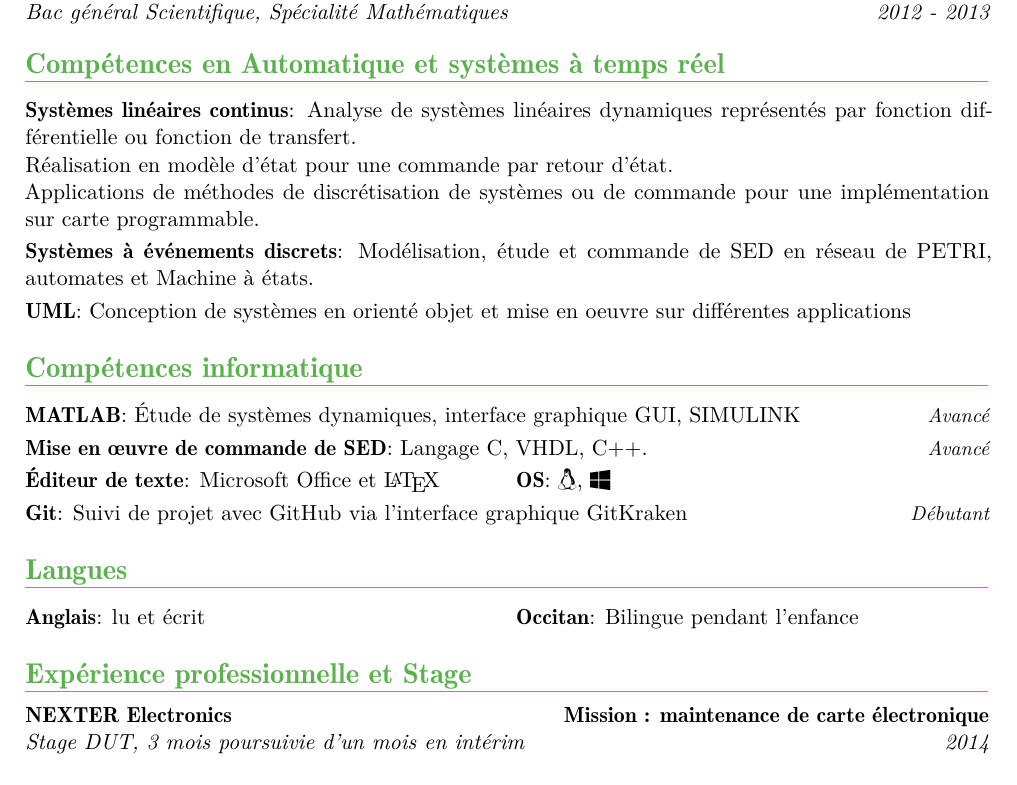
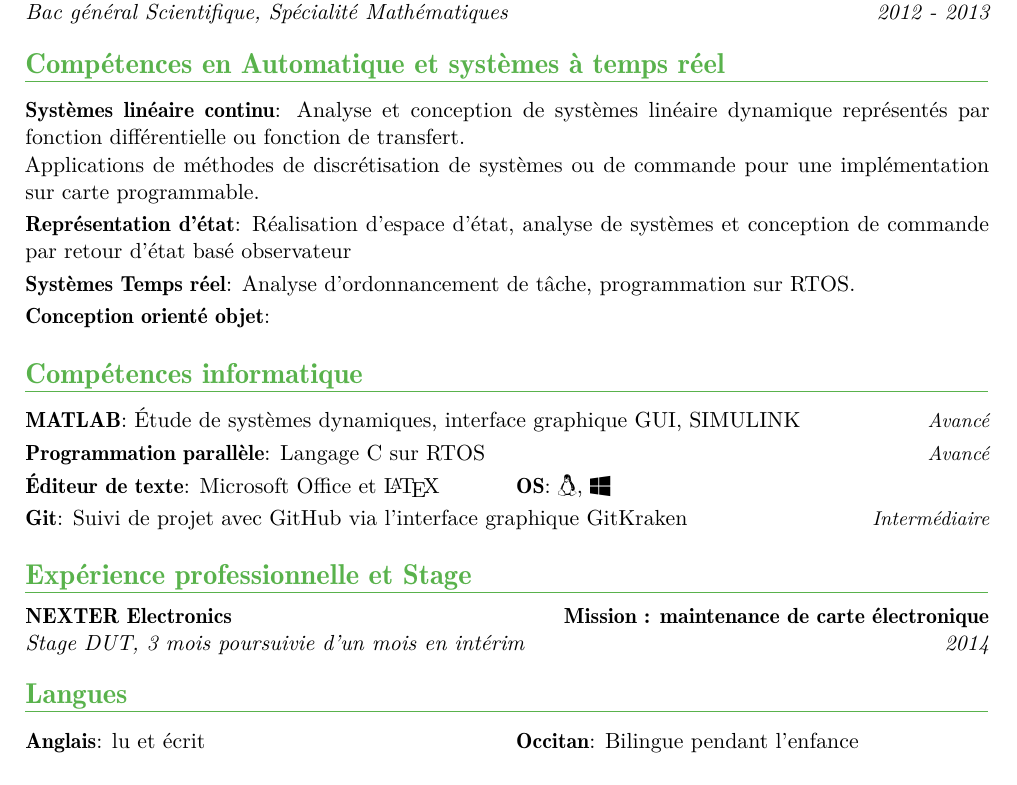
Before and after one commit to lucienRakotomalala/CV, a LaTeX CV (main.tex): part of page 1 of 2, cut so that both start at the same text. The pictures show the PDF file main.pdf that the author committed with the source.

Commit message:
First Commit
TODO : add some cvitem about UML, Modify INFO COMPétences

```diff
--- a/main.tex
+++ b/main.tex
@@ -30,21 +32,23 @@
 \cventry{2012 - 2013}{Bac général Scientifique}{Lycée Bellevue}{Albi}{\textit{Spécialité Mathématiques}}{}
 
 \section{Compétences en Automatique et systèmes à temps réel}
-\cvitem{Systèmes linéaires continus}{Analyse de systèmes linéaires dynamiques représentés par fonction différentielle ou fonction de transfert.\newline Réalisation en modèle d'état pour une commande par retour d'état. \newline
+\cvitem{Systèmes linéaire continu}{Analyse et conception de systèmes linéaire dynamique représentés par fonction différentielle ou fonction de transfert. \newline
 Applications de méthodes de discrétisation de systèmes ou de commande pour une implémentation sur carte programmable.}
-\cvitem{Systèmes à événements discrets}{Modélisation, étude et commande de SED en réseau de PETRI, automates et Machine à états.}
-\cvitem{UML}{Conception de systèmes en orienté objet et mise en oeuvre sur différentes applications}
-
+\cvitem{Représentation d'état}{Réalisation d'espace d'état, analyse de systèmes et conception de commande par retour d'état basé observateur}
+\cvitem{Systèmes Temps réel}{Analyse d'ordonnancement de tâche, programmation sur RTOS.}
+\cvitem{Conception orienté objet}{}
 \section{Compétences informatique}
 \cvitemwithcomment{MATLAB}{\'Etude de systèmes dynamiques, interface graphique GUI, SIMULINK}{Avancé}
-\cvitemwithcomment{Mise en œuvre de commande de SED}{Langage C, VHDL, C++.}{Avancé}
+\cvitemwithcomment{Programmation parallèle}{Langage C sur RTOS}{Avancé}
 \cvdoubleitem{\'Editeur de texte}{Microsoft Office et \LaTeX}{OS}{\faLinux, \faWindows}
-\cvitemwithcomment{Git}{Suivi de projet avec GitHub via l'interface graphique GitKraken}{Débutant}
-\section{Langues}
-\cvdoubleitem{Anglais}{lu et écrit}{Occitan}{Bilingue pendant l'enfance}
+\cvitemwithcomment{Git}{Suivi de projet avec GitHub via l'interface graphique GitKraken}{Intermédiaire}
 
 \section{Expérience professionnelle et Stage}
 \cventry{2014}{Stage DUT}{NEXTER Electronics}{Mission : maintenance de carte électronique}{\textit{3 mois poursuivie d'un mois en intérim}}{}
+
+
+\section{Langues}
+\cvdoubleitem{Anglais}{lu et écrit}{Occitan}{Bilingue pendant l'enfance}
 
 \section{Projets Universitaire}
 \subsection{Optimisation de paramètres}
```
Also changed, not shown: main.pdf, main.tex (5 more changed lines), 4 other files.
